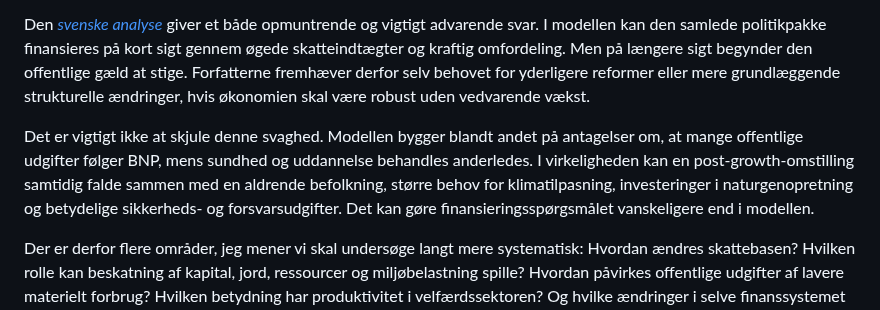
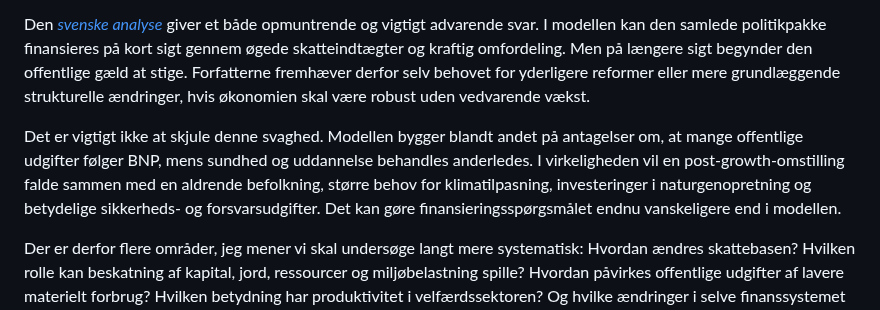
Before and after one commit to nkragbak/nkragbak.github.io, a Markdown page: content/fokusomraader/oekologisk-oekonomi.md, the part around the change. GitHub-like rendering.

Commit message:
Clarify challenges of financing in post-growth economy
Revised text to clarify the implications of a post-growth economy and its challenges regarding public funding.

```diff
--- a/content/fokusomraader/oekologisk-oekonomi.md
+++ b/content/fokusomraader/oekologisk-oekonomi.md
@@ -42,7 +42,7 @@ Dette er efter min opfattelse et af de vanskeligste spørgsmål for en post-grow
 
 Den [*svenske analyse*](https://www.sciencedirect.com/science/article/pii/S0921800926001308) giver et både opmuntrende og vigtigt advarende svar. I modellen kan den samlede politikpakke finansieres på kort sigt gennem øgede skatteindtægter og kraftig omfordeling. Men på længere sigt begynder den offentlige gæld at stige. Forfatterne fremhæver derfor selv behovet for yderligere reformer eller mere grundlæggende strukturelle ændringer, hvis økonomien skal være robust uden vedvarende vækst.
 
-Det er vigtigt ikke at skjule denne svaghed. Modellen bygger blandt andet på antagelser om, at mange offentlige udgifter følger BNP, mens sundhed og uddannelse behandles anderledes. I virkeligheden kan en post-growth-omstilling samtidig falde sammen med en aldrende befolkning, større behov for klimatilpasning, investeringer i naturgenopretning og betydelige sikkerheds- og forsvarsudgifter. Det kan gøre finansieringsspørgsmålet vanskeligere end i modellen.
+Det er vigtigt ikke at skjule denne svaghed. Modellen bygger blandt andet på antagelser om, at mange offentlige udgifter følger BNP, mens sundhed og uddannelse behandles anderledes. I virkeligheden vil en post-growth-omstilling falde sammen med en aldrende befolkning, større behov for klimatilpasning, investeringer i naturgenopretning og betydelige sikkerheds- og forsvarsudgifter. Det kan gøre finansieringsspørgsmålet endnu vanskeligere end i modellen.
 
 Der er derfor flere områder, jeg mener vi skal undersøge langt mere systematisk: Hvordan ændres skattebasen? Hvilken rolle kan beskatning af kapital, jord, ressourcer og miljøbelastning spille? Hvordan påvirkes offentlige udgifter af lavere materielt forbrug? Hvilken betydning har produktivitet i velfærdssektoren? Og hvilke ændringer i selve finanssystemet kan blive nødvendige?
 
```
